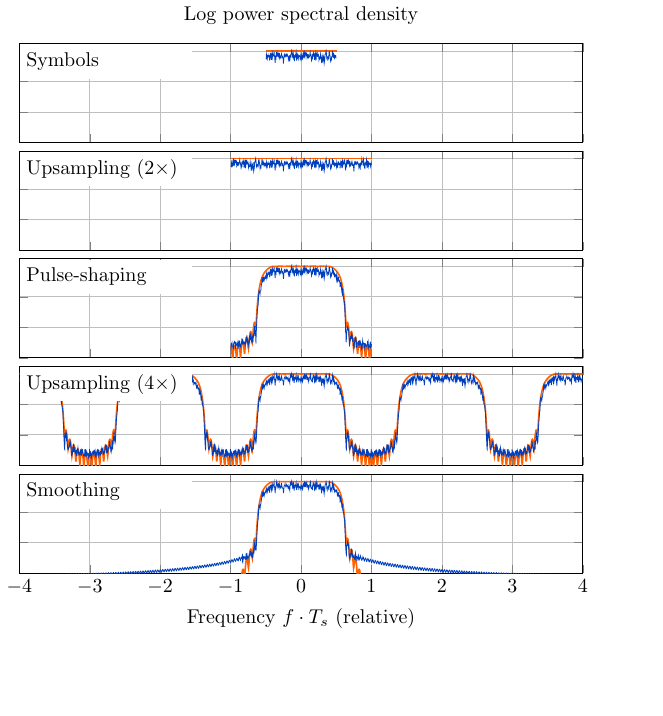
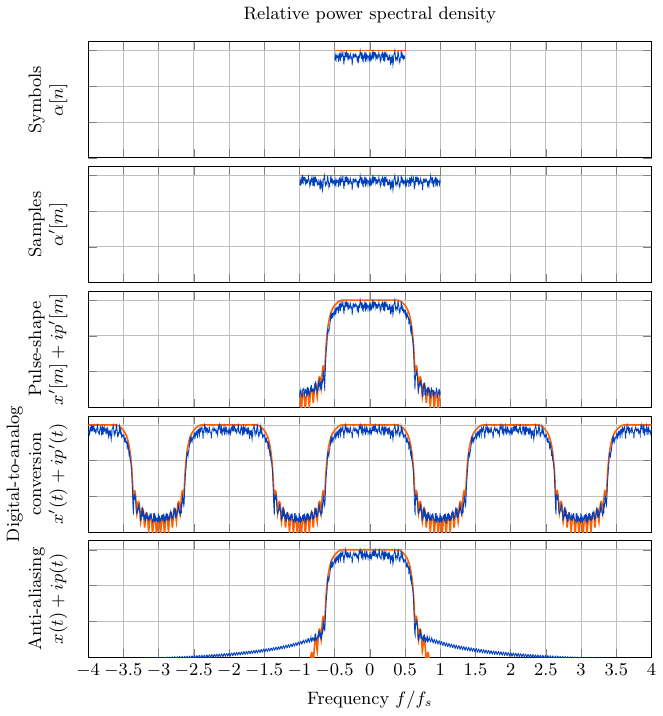
Before and after one commit to bodokaiser/master-thesis, a LaTeX figure (latex/figures/pgfplots/pulse-shaping-freq.tex): the whole page, the shorter picture padded with empty space. Compiled offline with pdfLaTeX.

Commit message:
decreased font size of pgfplots to small, decreased height

```diff
--- a/latex/figures/pgfplots/pulse-shaping-freq.tex
+++ b/latex/figures/pgfplots/pulse-shaping-freq.tex
@@ -9,7 +9,8 @@
 
 \begin{document}
 	\begin{tikzpicture}[
-		block/.style={minimum height=4ex, minimum width=8em, text width=8em, align=left, fill=white}
+		block/.style={minimum height=4ex, minimum width=8em, text width=8em, align=left, fill=white},
+		font=\small,
 	]
 		\begin{groupplot}[
 			group style={
@@ -21,16 +22,19 @@
 			},
 			grid=major,
 			width=0.95\linewidth,
-			height=22ex,
-			xlabel={Frequency $f\cdot T_s$ (relative)},
+			height=24ex,
+			xlabel={Frequency $f/f_s$},
 			yticklabels={},
+			ylabel style={align=center},
 		]
 			\nextgroupplot[
-				title={Log power spectral density},
+				title={Relative power spectral density},
 				xmin=-4,
 				xmax=4,
+				xtick distance=0.5,
 				ymin=-60,
 				ymax=5,
+				ylabel={Symbols\\$\alpha[n]$},
 			]
 			\addplot[
 				thick,
@@ -44,8 +48,10 @@
 			\nextgroupplot[
 				xmin=-4,
 				xmax=4,
+				xtick distance=0.5,
 				ymin=-60,
 				ymax=5,
+				ylabel={Samples\\$\alpha^\prime[m]$},
 			]
 			\addplot[
 				thick,
@@ -57,11 +63,12 @@
 				blue!75!green,
 			] plot table[col sep=comma] {../../../data/pulse-shaping/rand-freq-psup.csv};
 			\nextgroupplot[
-%				ylabel={Power spectral density (logarithmic)},
 				xmin=-4,
 				xmax=4,
+				xtick distance=0.5,
 				ymin=-60,
 				ymax=5,
+				ylabel={Pulse-shape\\$x^\prime[m]+ip^\prime[m]$},
 			]
 			\addplot[
 				thick,
@@ -75,8 +82,10 @@
 			\nextgroupplot[
 				xmin=-4,
 				xmax=4,
+				xtick distance=0.5,
 				ymin=-60,
 				ymax=5,
+				ylabel={Digital-to-analog\\conversion\\$x^\prime(t)+ip^\prime(t)$},
 			]
 			\addplot[
 				thick,
@@ -90,8 +99,10 @@
 			\nextgroupplot[
 				xmin=-4,
 				xmax=4,
+				xtick distance=0.5,
 				ymin=-60,
 				ymax=5,
+				ylabel={Anti-aliasing\\$x(t)+ip(t)$},
 			]
 			\addplot[
 				thick,
@@ -103,11 +114,5 @@
 				blue!75!green,
 			] plot table[col sep=comma] {../../../data/pulse-shaping/rand-freq-lpout.csv};
 		\end{groupplot}
-
-		\node[block, above right=0.7em and 0pt of plot c1r1.west] {Symbols};
-		\node[block, above right=0.7em and 0pt of plot c1r2.west] {Upsampling ($2\times$)};
-		\node[block, above right=0.7em and 0pt of plot c1r3.west] {Pulse-shaping};
-		\node[block, above right=0.7em and 0pt of plot c1r4.west] {Upsampling ($4\times$)};
-		\node[block, above right=0.7em and 0pt of plot c1r5.west] {Smoothing};
 	\end{tikzpicture}
 \end{document}
```
Also changed, not shown: latex/figures/pgfplots/pulse-shaping-rand-time.tex (+7 -6 lines), latex/figures/pgfplots/pulse-shaping-unit-time.tex (+2 -1 lines).
